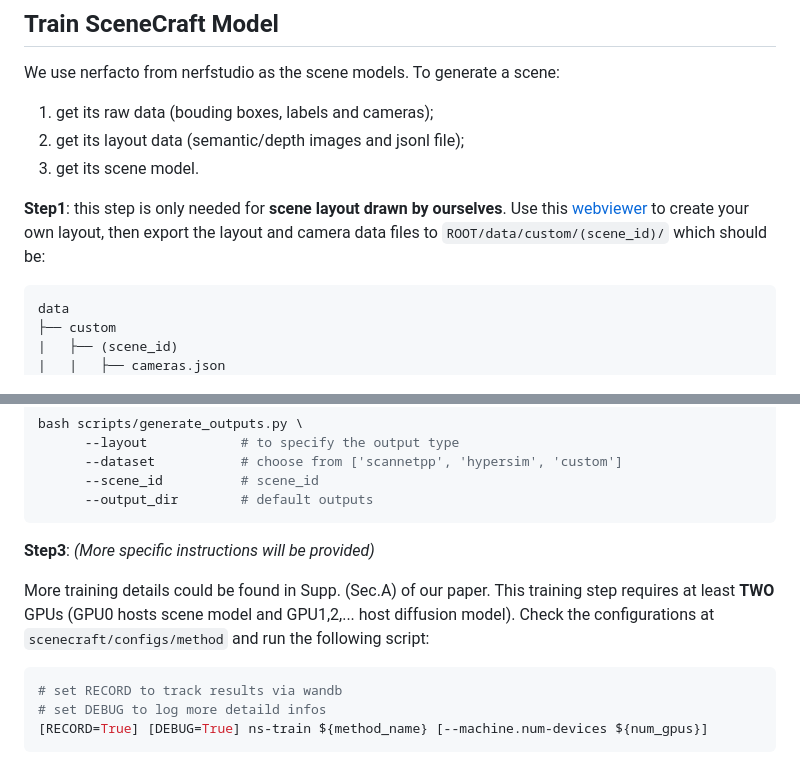
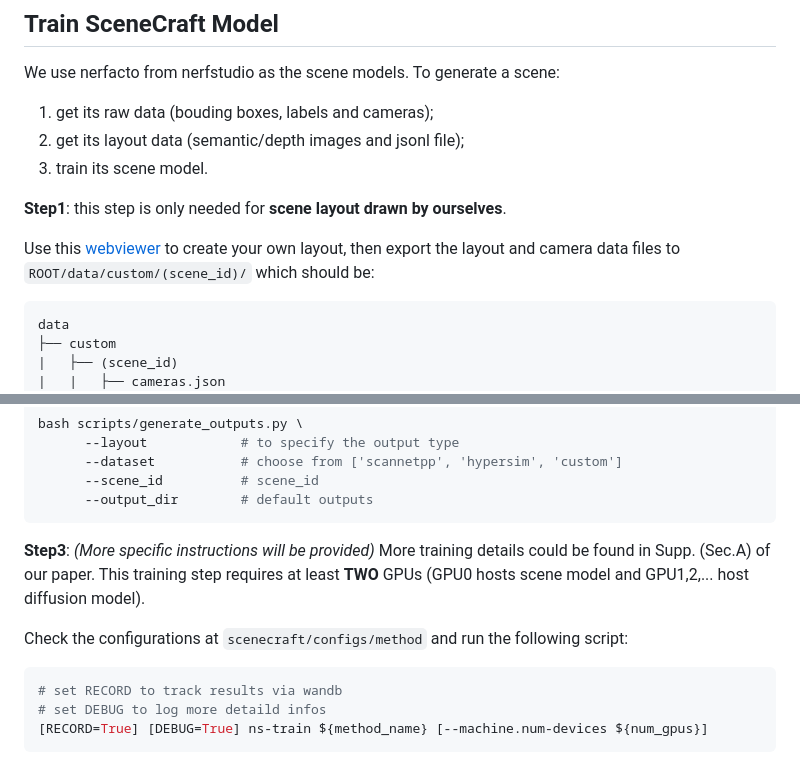
Before and after one commit to OrangeSodahub/SceneCraft, a Markdown page: README.md, 2 parts joined by grey strips. GitHub-like rendering.

````diff
--- a/README.md
+++ b/README.md
@@ -125,9 +125,11 @@ bash scripts/train_controlnet_sd.sh hypersim --condition_type one_hot --conditio
 We use nerfacto from nerfstudio as the scene models. To generate a scene:
 1) get its raw data (bouding boxes, labels and cameras);
 2) get its layout data (semantic/depth images and jsonl file);
-3) get its scene model.
+3) train its scene model.
 
-**Step1**: this step is only needed for **scene layout drawn by ourselves**. Use this [webviewer](https://orangesodahub.github.io/nerfstudio/) to create your own layout, then export the layout and camera data files to `ROOT/data/custom/(scene_id)/` which should be:
+**Step1**: this step is only needed for **scene layout drawn by ourselves**.
+
+Use this [webviewer](https://orangesodahub.github.io/nerfstudio/) to create your own layout, then export the layout and camera data files to `ROOT/data/custom/(scene_id)/` which should be:
 
 ```text
 data
@@ -148,8 +150,9 @@ bash scripts/generate_outputs.py \
 ```
 
 **Step3**: *(More specific instructions will be provided)*
+More training details could be found in Supp. (Sec.A) of our paper. This training step requires at least **TWO** GPUs (GPU0 hosts scene model and GPU1,2,... host diffusion model).
 
-More training details could be found in Supp. (Sec.A) of our paper. This training step requires at least **TWO** GPUs (GPU0 hosts scene model and GPU1,2,... host diffusion model). Check the configurations at `scenecraft/configs/method` and run the following script:
+Check the configurations at `scenecraft/configs/method` and run the following script:
 
 ```bash
 # set RECORD to track results via wandb
````
